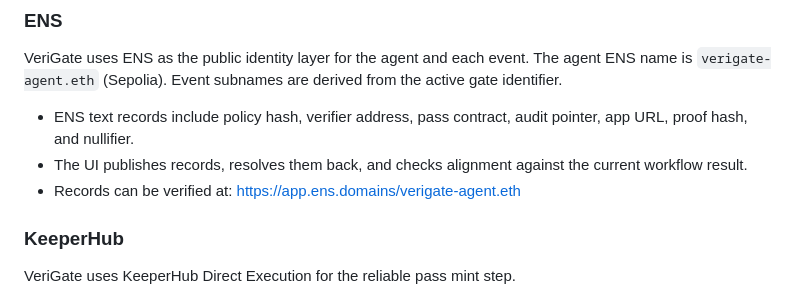
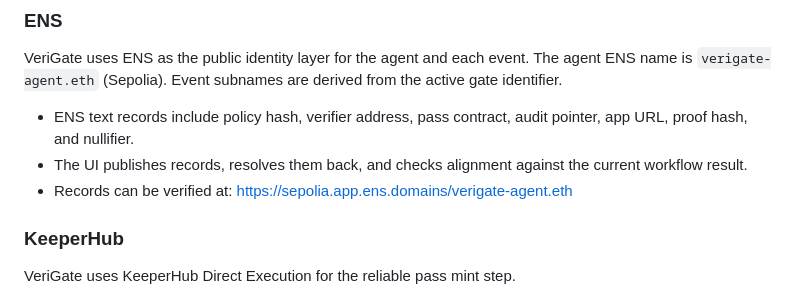
Before and after one commit to Skottbie/VeriGate, a Markdown page: README.md, the part around the change. GitHub-like rendering.

```diff
--- a/README.md
+++ b/README.md
@@ -64,7 +64,7 @@ VeriGate uses ENS as the public identity layer for the agent and each event. The
 
 - ENS text records include policy hash, verifier address, pass contract, audit pointer, app URL, proof hash, and nullifier.
 - The UI publishes records, resolves them back, and checks alignment against the current workflow result.
-- Records can be verified at: [https://app.ens.domains/verigate-agent.eth](https://sepolia.app.ens.domains/verigate-agent.eth)
+- Records can be verified at: https://sepolia.app.ens.domains/verigate-agent.eth
 
 ### KeeperHub
 
```
